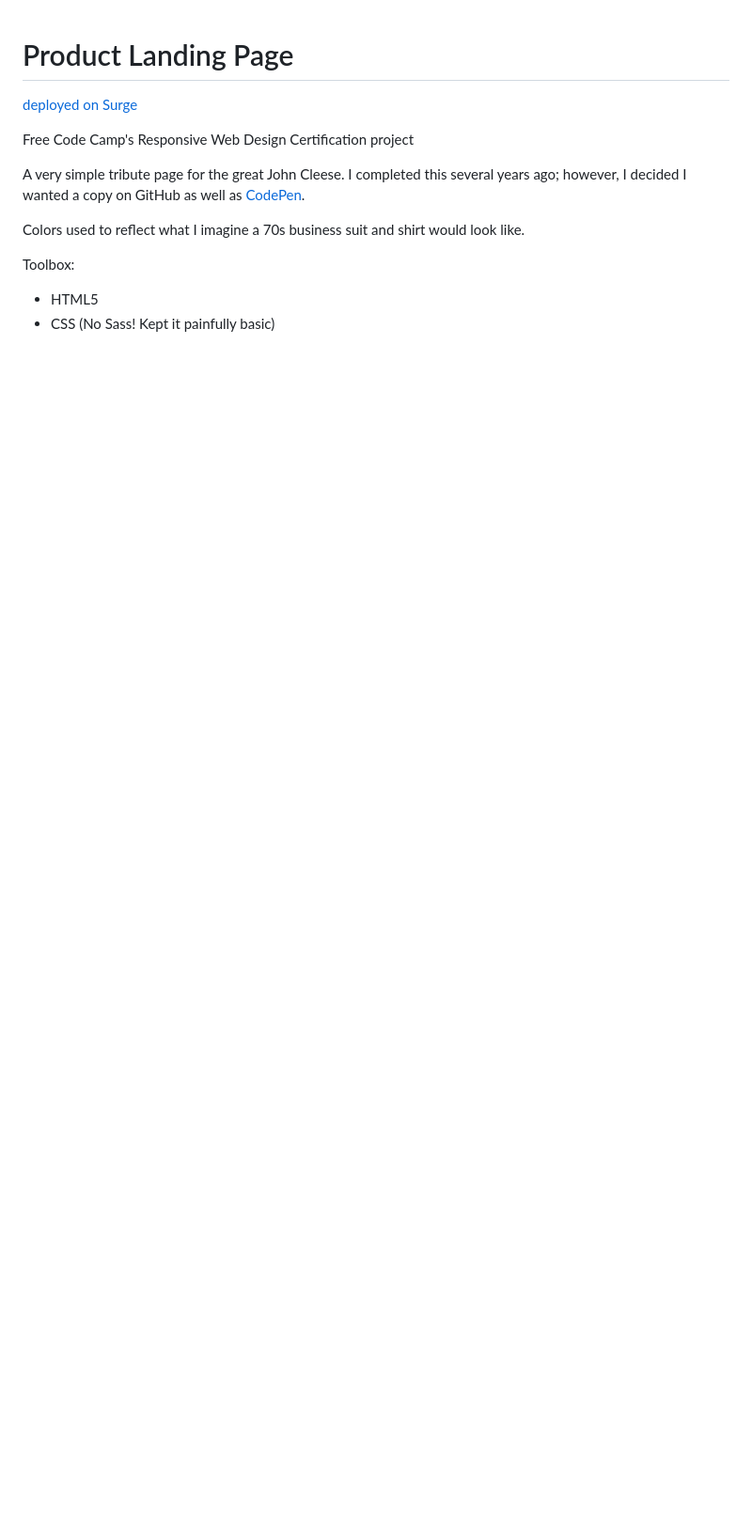
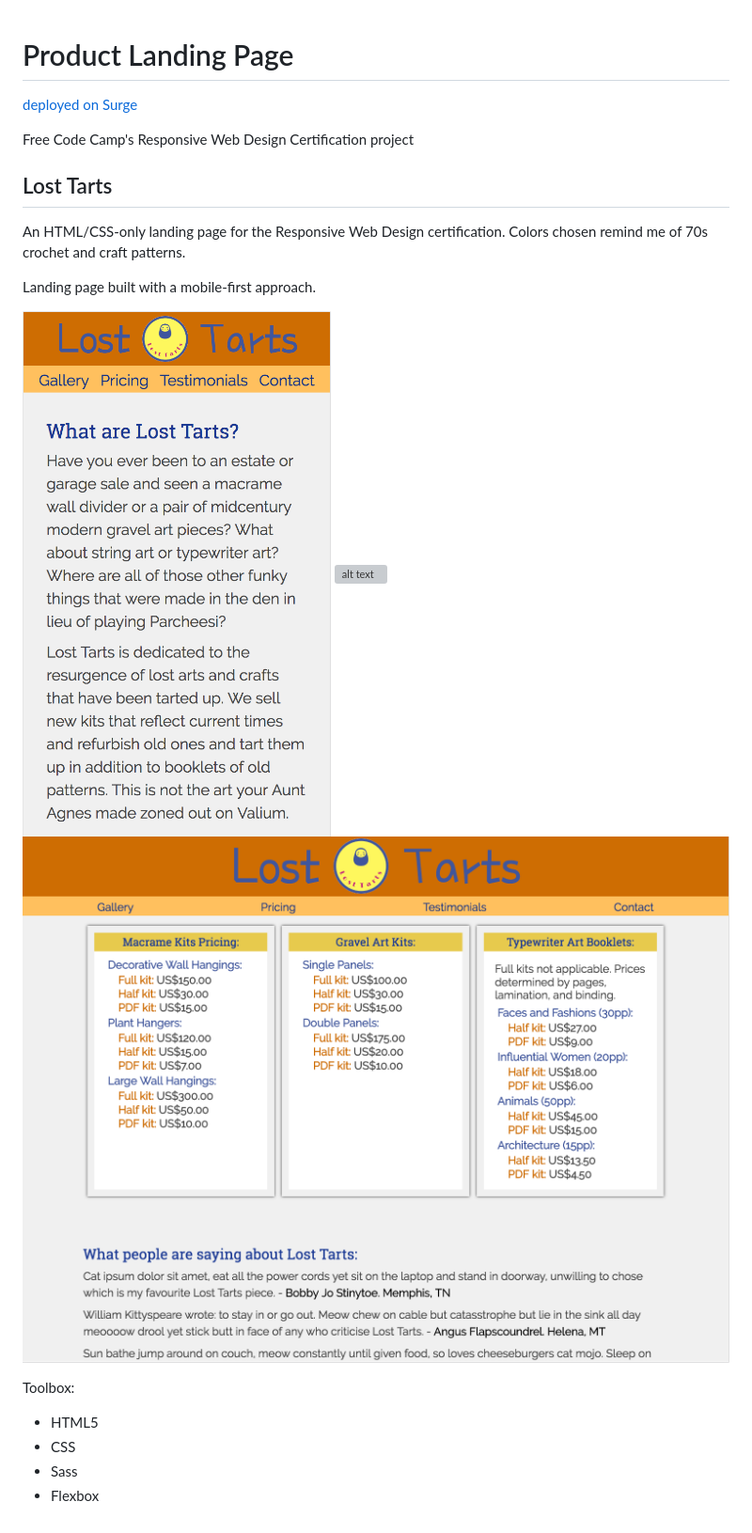
Before and after one commit to ihatetoast/losttartslandingpage, a Markdown page: README.md, the part around the change printed below. Shown: that part at 94% size. GitHub-like rendering; pictures changed too: assets/losttarts_desktop.png (added), assets/losttarts_mob.png (added); blank space fills up the shorter version; grey boxes are pictures that could not be loaded.

```diff
--- a/README.md
+++ b/README.md
@@ -4,11 +4,20 @@
 
 Free Code Camp's Responsive Web Design Certification project
 
-A very simple tribute page for the great John Cleese. I completed this several years ago; however, I decided I wanted a copy on GitHub as well as [CodePen](https://codepen.io/ihatetoast/full/RRmgYK/).
+## Lost Tarts
 
-Colors used to reflect what I imagine a 70s business suit and shirt would look like.
+An HTML/CSS-only landing page for the Responsive Web Design certification. Colors chosen remind me of 70s crochet and craft patterns.
+
+Landing page built with a mobile-first approach.
+
+
+![alt text](./assets/losttarts_mob.png "I want someone to make this a real store.")
+![alt text](./assets/losttarts_tablet.png "Flexbox makes me happy.")
+![alt text](./assets/losttarts_desktop.png "Are these silly prices? I need to retire soon.")
 
 Toolbox:
 
 - HTML5
-- CSS (No Sass! Kept it painfully basic)
+- CSS
+- Sass
+- Flexbox
```
Also changed, not shown: other parts of README.md (+1 -1 lines), assets/losttarts_laptop.png (added).
